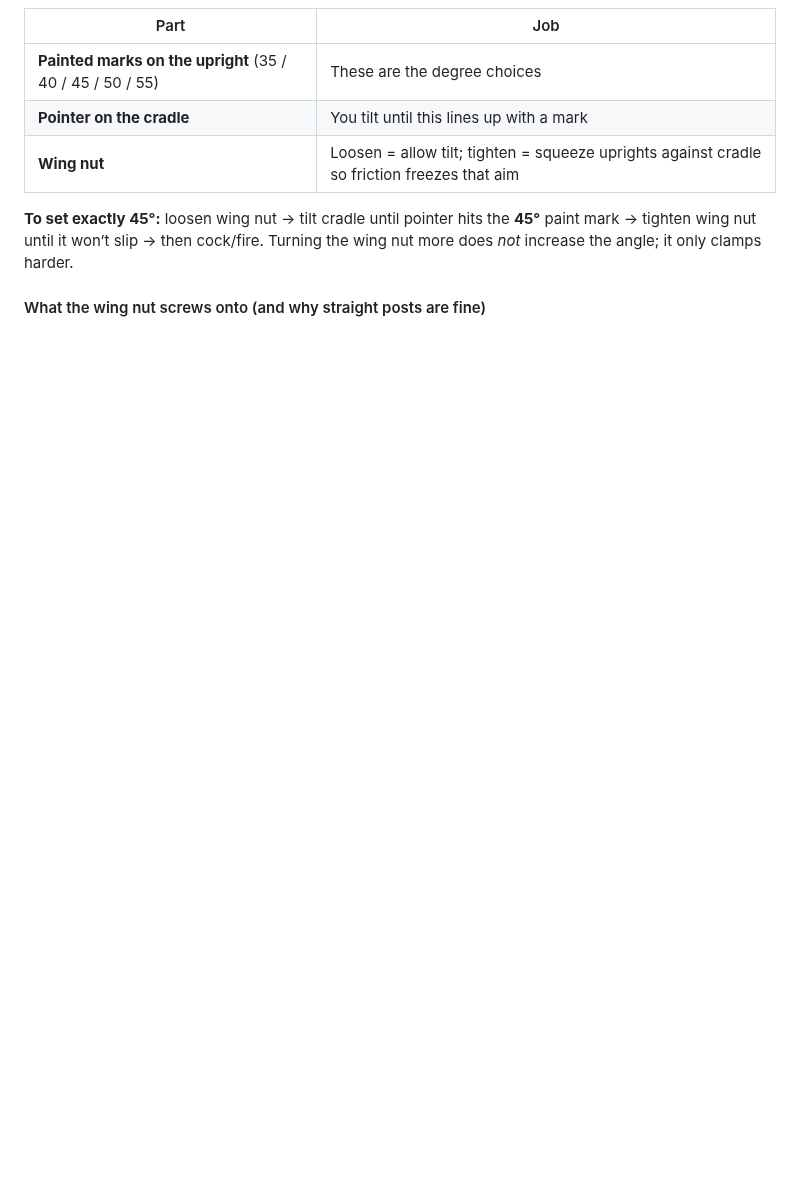
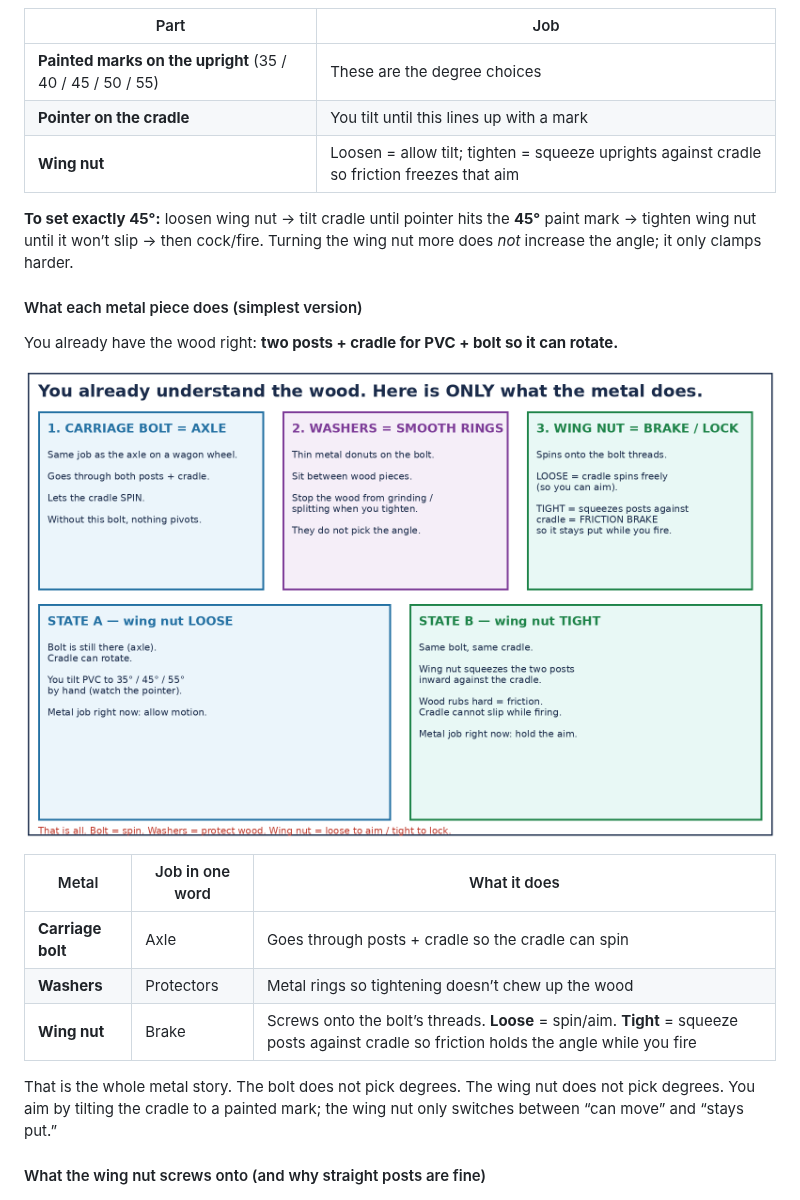
Before and after one commit to Egamerk/AP-Physics-project, a Markdown page: docs/AP_Physics_Projectile_Launcher_Shopping_Guide.md, the part around the change. Rendered like a GitHub page; pictures changed too: docs/assets/metal-parts-simple.png (added); blank space fills up the shorter version.

Commit message:
Add simplest metal-parts explanation for angle joint
Bolt = axle, washers = protect wood, wing nut = loose to aim / tight to lock.

Co-authored-by: Egamerk <Egamerk@users.noreply.github.com>

```diff
--- a/docs/AP_Physics_Projectile_Launcher_Shopping_Guide.md
+++ b/docs/AP_Physics_Projectile_Launcher_Shopping_Guide.md
@@ -96,6 +96,20 @@ Actual 1×3 size is about **0.75" × 2.5"**.
 | **Wing nut** | Loosen = allow tilt; tighten = squeeze uprights against cradle so friction freezes that aim |
 
 **To set exactly 45°:** loosen wing nut → tilt cradle until pointer hits the **45°** paint mark → tighten wing nut until it won’t slip → then cock/fire. Turning the wing nut more does *not* increase the angle; it only clamps harder.
+
+#### What each metal piece does (simplest version)
+
+You already have the wood right: **two posts + cradle for PVC + bolt so it can rotate.**
+
+![Metal parts: bolt=axle, washers=rings, wing nut=brake](assets/metal-parts-simple.png)
+
+| Metal | Job in one word | What it does |
+|---|---|---|
+| **Carriage bolt** | Axle | Goes through posts + cradle so the cradle can spin |
+| **Washers** | Protectors | Metal rings so tightening doesn’t chew up the wood |
+| **Wing nut** | Brake | Screws onto the bolt’s threads. **Loose** = spin/aim. **Tight** = squeeze posts against cradle so friction holds the angle while you fire |
+
+That is the whole metal story. The bolt does not pick degrees. The wing nut does not pick degrees. You aim by tilting the cradle to a painted mark; the wing nut only switches between “can move” and “stays put.”
 
 #### What the wing nut screws onto (and why straight posts are fine)
 
```
